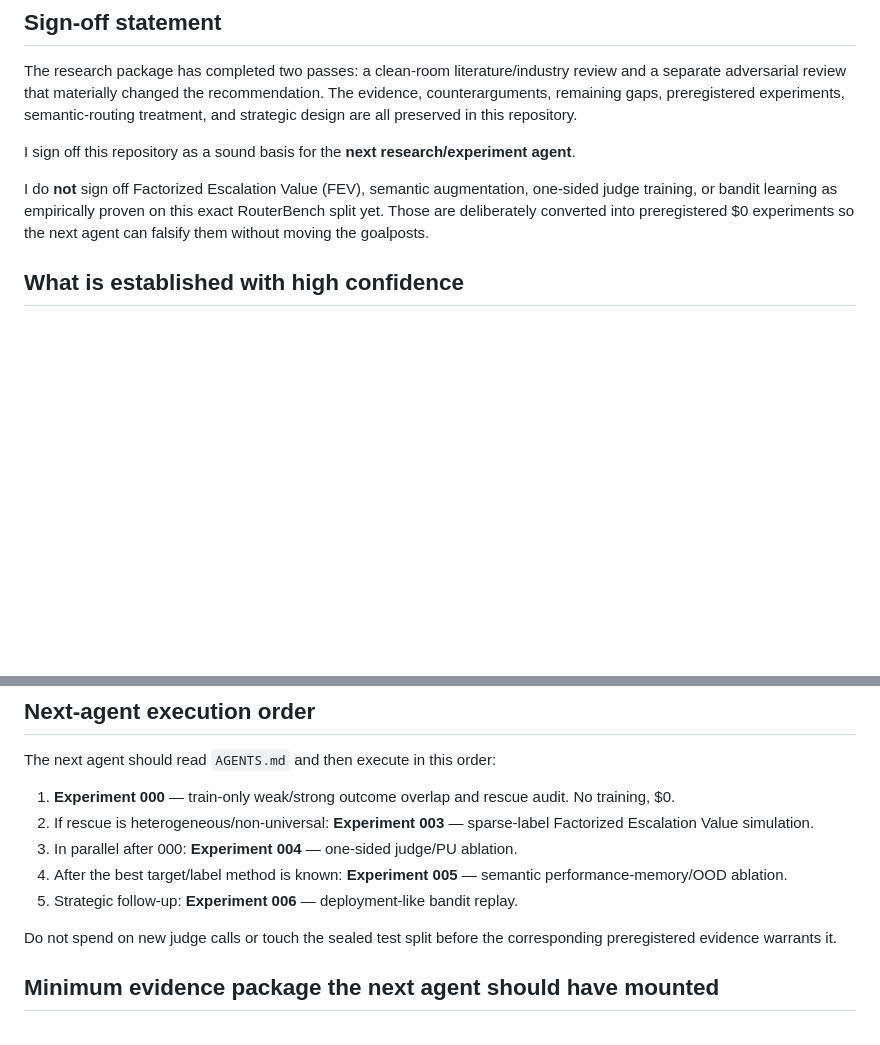
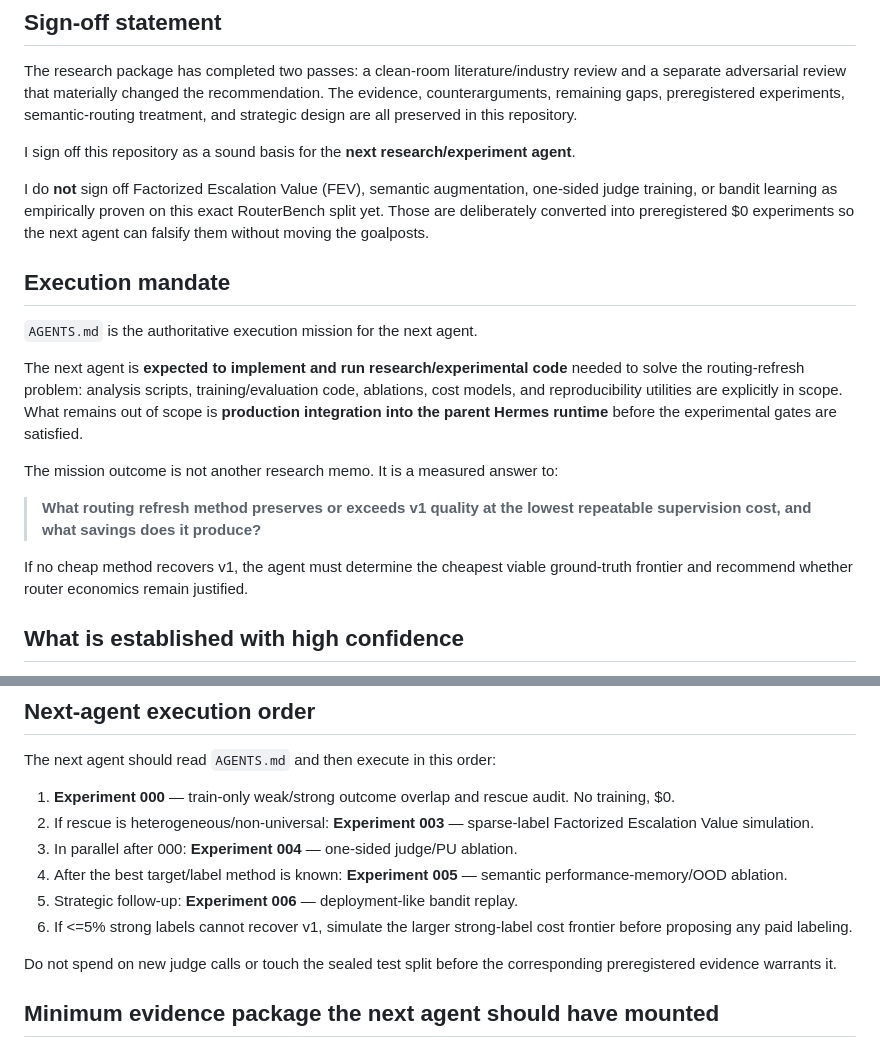
Before and after one commit to thepragmatik/hermes-router-retraining-research, a Markdown page: RESEARCH_SIGNOFF.md, 2 parts joined by grey strips. GitHub-like rendering; blank space fills up the shorter version.

Commit message:
docs: clarify experimental execution authority in research sign-off

```diff
--- a/RESEARCH_SIGNOFF.md
+++ b/RESEARCH_SIGNOFF.md
@@ -11,6 +11,18 @@ The research package has completed two passes: a clean-room literature/industry
 I sign off this repository as a sound basis for the **next research/experiment agent**.
 
 I do **not** sign off Factorized Escalation Value (FEV), semantic augmentation, one-sided judge training, or bandit learning as empirically proven on this exact RouterBench split yet. Those are deliberately converted into preregistered $0 experiments so the next agent can falsify them without moving the goalposts.
+
+## Execution mandate
+
+`AGENTS.md` is the authoritative execution mission for the next agent.
+
+The next agent is **expected to implement and run research/experimental code** needed to solve the routing-refresh problem: analysis scripts, training/evaluation code, ablations, cost models, and reproducibility utilities are explicitly in scope. What remains out of scope is **production integration into the parent Hermes runtime** before the experimental gates are satisfied.
+
+The mission outcome is not another research memo. It is a measured answer to:
+
+> **What routing refresh method preserves or exceeds v1 quality at the lowest repeatable supervision cost, and what savings does it produce?**
+
+If no cheap method recovers v1, the agent must determine the cheapest viable ground-truth frontier and recommend whether router economics remain justified.
 
 ## What is established with high confidence
 
@@ -42,6 +54,7 @@ The next agent should read `AGENTS.md` and then execute in this order:
 3. In parallel after 000: **Experiment 004** — one-sided judge/PU ablation.
 4. After the best target/label method is known: **Experiment 005** — semantic performance-memory/OOD ablation.
 5. Strategic follow-up: **Experiment 006** — deployment-like bandit replay.
+6. If <=5% strong labels cannot recover v1, simulate the larger strong-label cost frontier before proposing any paid labeling.
 
 Do not spend on new judge calls or touch the sealed test split before the corresponding preregistered evidence warrants it.
 
```
